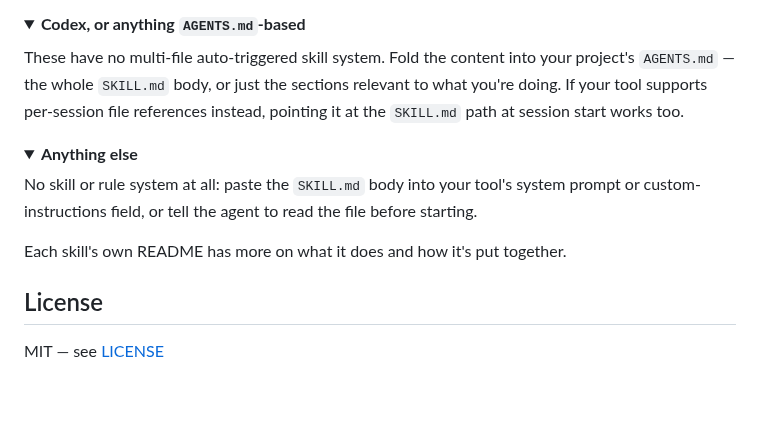
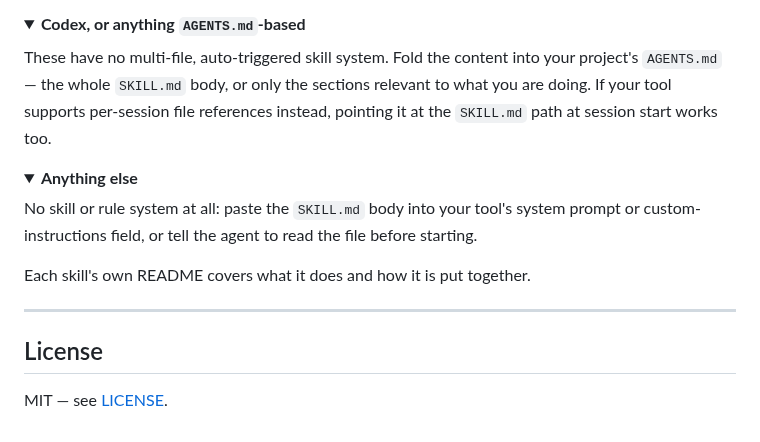
Before and after one commit to trapstreet/trapstreet-skills, a Markdown page: README.md, the part around one of its changes. Drawn GitHub-style; folded sections open; blank space fills up the shorter version.

```diff
--- a/README.md
+++ b/README.md
@@ -144,10 +154,10 @@ at alongside it and fix the relative paths.
 <details>
 <summary><b>Codex, or anything <code>AGENTS.md</code>-based</b></summary>
 
-These have no multi-file auto-triggered skill system. Fold the content into your project's
-`AGENTS.md` — the whole `SKILL.md` body, or just the sections relevant to what you're doing.
-If your tool supports per-session file references instead, pointing it at the `SKILL.md` path
-at session start works too.
+These have no multi-file, auto-triggered skill system. Fold the content into your project's
+`AGENTS.md` — the whole `SKILL.md` body, or only the sections relevant to what you are doing. If
+your tool supports per-session file references instead, pointing it at the `SKILL.md` path at
+session start works too.
 
 </details>
 
@@ -159,8 +169,10 @@ custom-instructions field, or tell the agent to read the file before starting.
 
 </details>
 
-Each skill's own README has more on what it does and how it's put together.
+Each skill's own README covers what it does and how it is put together.
+
+---
 
 ## License
 
-MIT — see [LICENSE](./LICENSE)
+MIT — see [LICENSE](./LICENSE).
```
Also changed, not shown: other parts of README.md (+82 -72 lines), docs/leaderboard.png (added), docs/logo.png (added).
